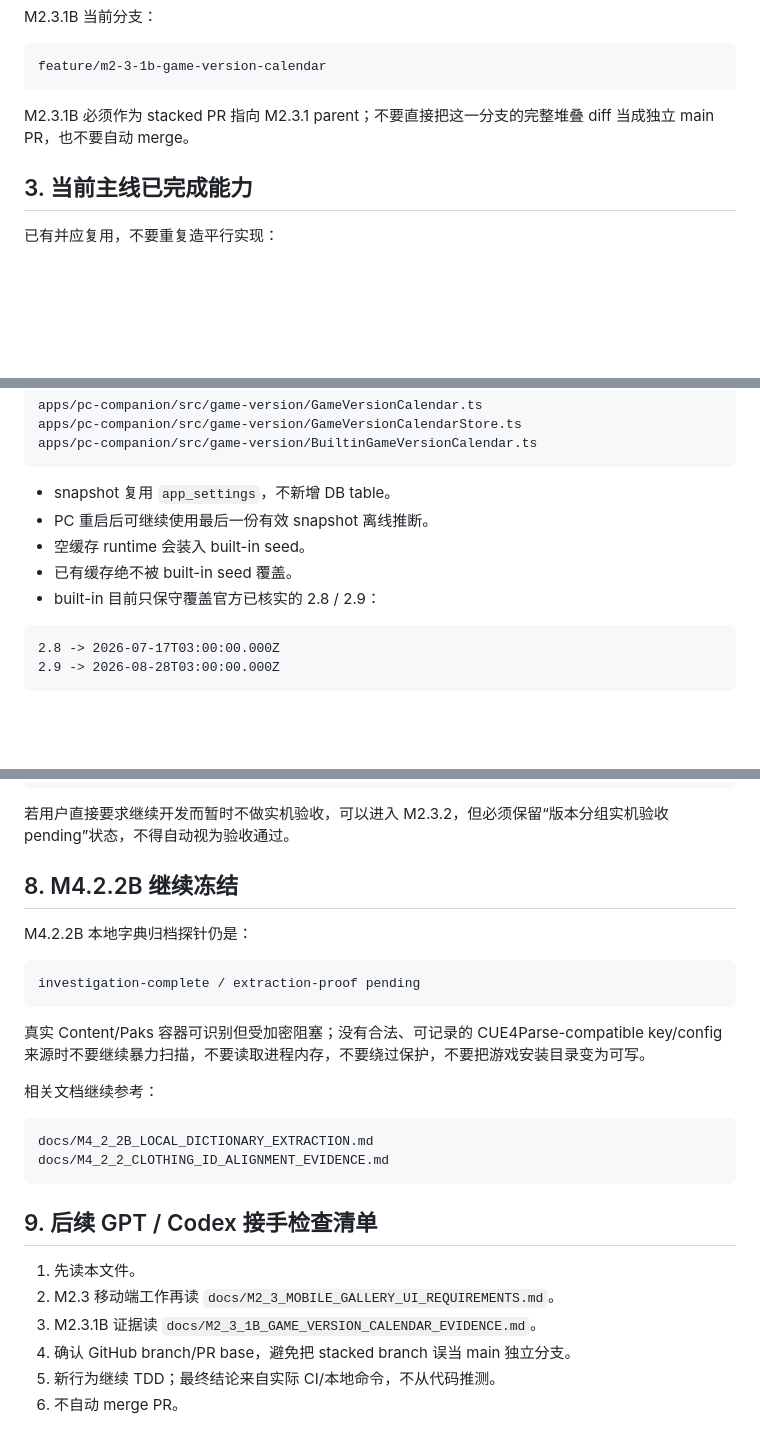
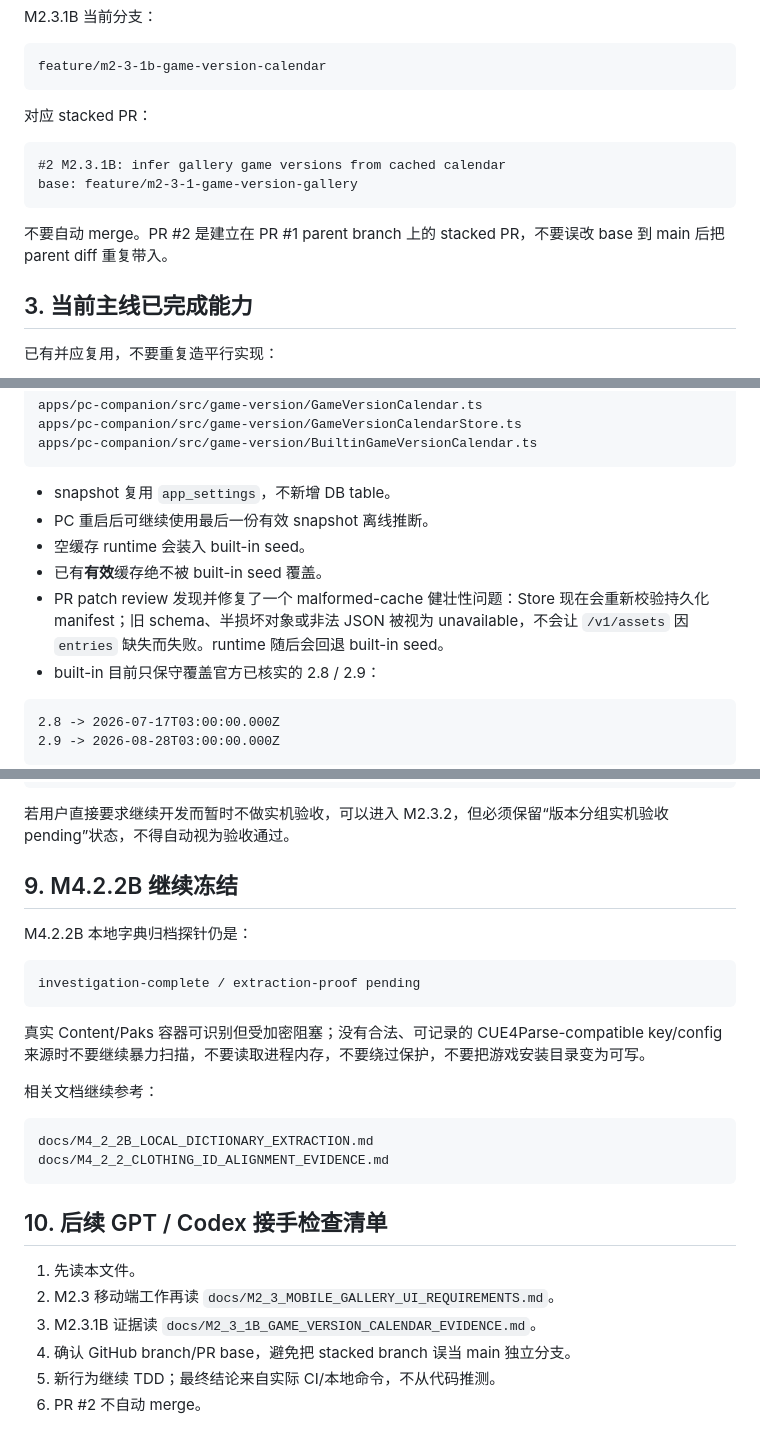
Before and after one commit to ToStardust/NikkiSync, a Markdown page: docs/GPT_HANDOFF_2026-09-05.md, 3 parts joined by grey strips. Rendered like a GitHub page; blank space fills up the shorter version.

````diff
--- a/docs/GPT_HANDOFF_2026-09-05.md
+++ b/docs/GPT_HANDOFF_2026-09-05.md
@@ -49,7 +49,14 @@ M2.3.1B 当前分支：
 feature/m2-3-1b-game-version-calendar
 ```
 
-M2.3.1B 必须作为 stacked PR 指向 M2.3.1 parent；不要直接把这一分支的完整堆叠 diff 当成独立 main PR，也不要自动 merge。
+对应 stacked PR：
+
+```text
+#2 M2.3.1B: infer gallery game versions from cached calendar
+base: feature/m2-3-1-game-version-gallery
+```
+
+不要自动 merge。PR #2 是建立在 PR #1 parent branch 上的 stacked PR，不要误改 base 到 main 后把 parent diff 重复带入。
 
 ## 3. 当前主线已完成能力
 
@@ -107,7 +114,8 @@ apps/pc-companion/src/game-version/BuiltinGameVersionCalendar.ts
 - snapshot 复用 `app_settings`，不新增 DB table。
 - PC 重启后可继续使用最后一份有效 snapshot 离线推断。
 - 空缓存 runtime 会装入 built-in seed。
-- 已有缓存绝不被 built-in seed 覆盖。
+- 已有**有效**缓存绝不被 built-in seed 覆盖。
+- PR patch review 发现并修复了一个 malformed-cache 健壮性问题：Store 现在会重新校验持久化 manifest；旧 schema、半损坏对象或非法 JSON 被视为 unavailable，不会让 `/v1/assets` 因 `entries` 缺失而失败。runtime 随后会回退 built-in seed。
 - built-in 目前只保守覆盖官方已核实的 2.8 / 2.9：
 
 ```text
@@ -214,7 +256,7 @@ M2.3 推荐顺序更新为：
 
 若用户直接要求继续开发而暂时不做实机验收，可以进入 M2.3.2，但必须保留“版本分组实机验收 pending”状态，不得自动视为验收通过。
 
-## 8. M4.2.2B 继续冻结
+## 9. M4.2.2B 继续冻结
 
 M4.2.2B 本地字典归档探针仍是：
 
@@ -231,11 +273,11 @@ docs/M4_2_2B_LOCAL_DICTIONARY_EXTRACTION.md
 docs/M4_2_2_CLOTHING_ID_ALIGNMENT_EVIDENCE.md
 ```
 
-## 9. 后续 GPT / Codex 接手检查清单
+## 10. 后续 GPT / Codex 接手检查清单
 
 1. 先读本文件。
 2. M2.3 移动端工作再读 `docs/M2_3_MOBILE_GALLERY_UI_REQUIREMENTS.md`。
 3. M2.3.1B 证据读 `docs/M2_3_1B_GAME_VERSION_CALENDAR_EVIDENCE.md`。
 4. 确认 GitHub branch/PR base，避免把 stacked branch 误当 main 独立分支。
 5. 新行为继续 TDD；最终结论来自实际 CI/本地命令，不从代码推测。
-6. 不自动 merge PR。
+6. PR #2 不自动 merge。
````
Also changed, not shown: other parts of docs/GPT_HANDOFF_2026-09-05.md (+44 -10 lines).
